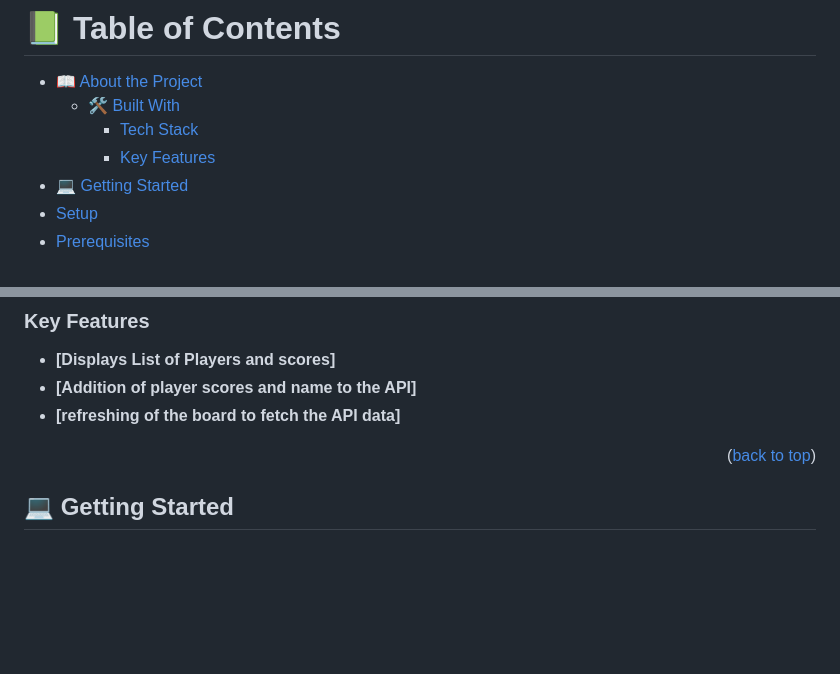
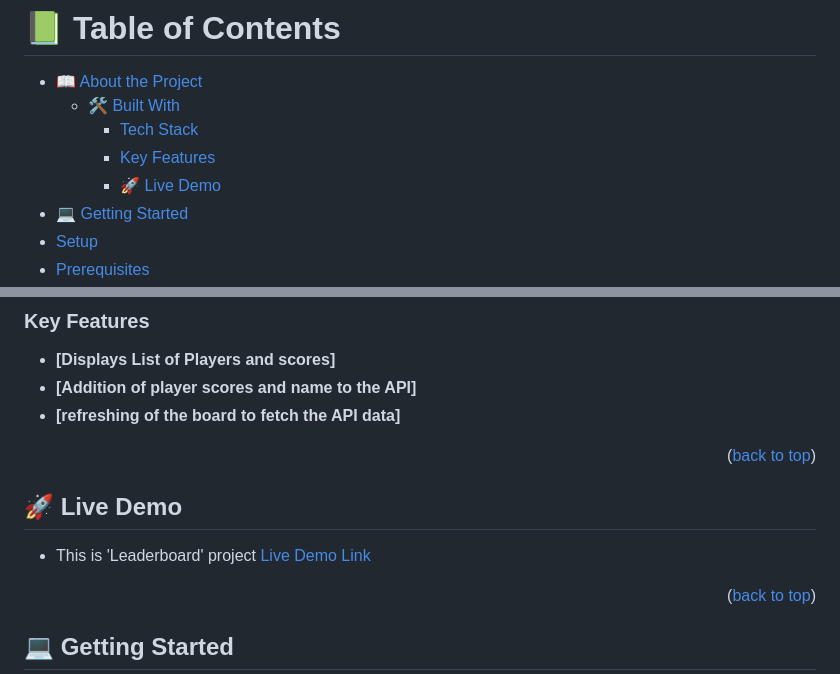
Before and after one commit to cosywasswa/Leaderboard, a Markdown page: README.md, 2 parts joined by grey strips. Drawn GitHub-style; blank space fills up the shorter version.

Commit message:
Add a live demo

```diff
--- a/README.md
+++ b/README.md
@@ -17,6 +17,7 @@
   - [🛠 Built With](#built-with)
     - [Tech Stack](#tech-stack)
     - [Key Features](#key-features)
+     - [🚀 Live Demo](#live-demo)
 - [💻 Getting Started](#getting-started)
 - [Setup](#setup)
 - [Prerequisites](#prerequisites)
@@ -72,6 +73,14 @@
 - **[Displays List of Players and scores]**
 - **[Addition of player scores and name to the API]**
 - **[refreshing of the board to fetch the API data]**
+
+<p align="right">(<a href="#readme-top">back to top</a>)</p>
+
+<!-- LIVE DEMO -->
+
+## 🚀 Live Demo <a name="live-demo"></a>
+
+- This is 'Leaderboard' project <a href="https://cosywasswa.github.io/Leaderboard/dist/">Live Demo Link</a>
 
 <p align="right">(<a href="#readme-top">back to top</a>)</p>
 
```
